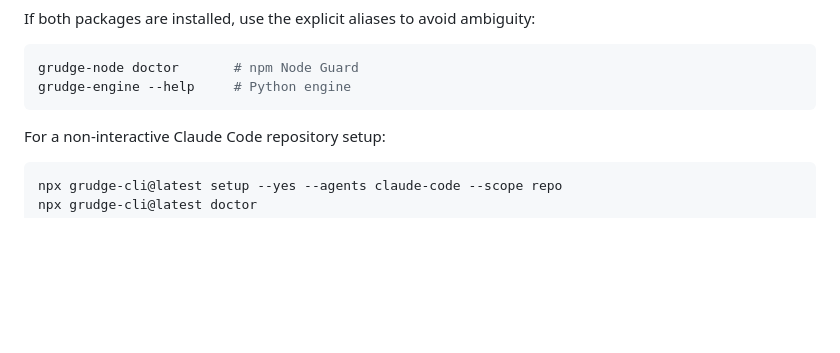
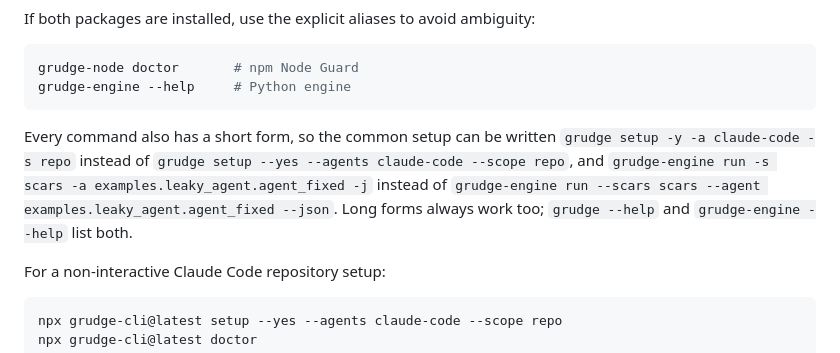
Before and after one commit to harshithKumar12/Grudge, a Markdown page: README.md, the part around the change. GitHub-like rendering; blank space fills up the shorter version.

Commit message:
docs: document the short command forms
Show the short flags next to the long setup and gate examples so new users can type less without guessing.

````diff
--- a/README.md
+++ b/README.md
@@ -211,6 +211,13 @@ If both packages are installed, use the explicit aliases to avoid ambiguity:
 grudge-node doctor       # npm Node Guard
 grudge-engine --help     # Python engine
 ```
+
+Every command also has a short form, so the common setup can be written
+`grudge setup -y -a claude-code -s repo` instead of
+`grudge setup --yes --agents claude-code --scope repo`, and
+`grudge-engine run -s scars -a examples.leaky_agent.agent_fixed -j` instead of
+`grudge-engine run --scars scars --agent examples.leaky_agent.agent_fixed --json`.
+Long forms always work too; `grudge --help` and `grudge-engine --help` list both.
 
 For a non-interactive Claude Code repository setup:
 
````
